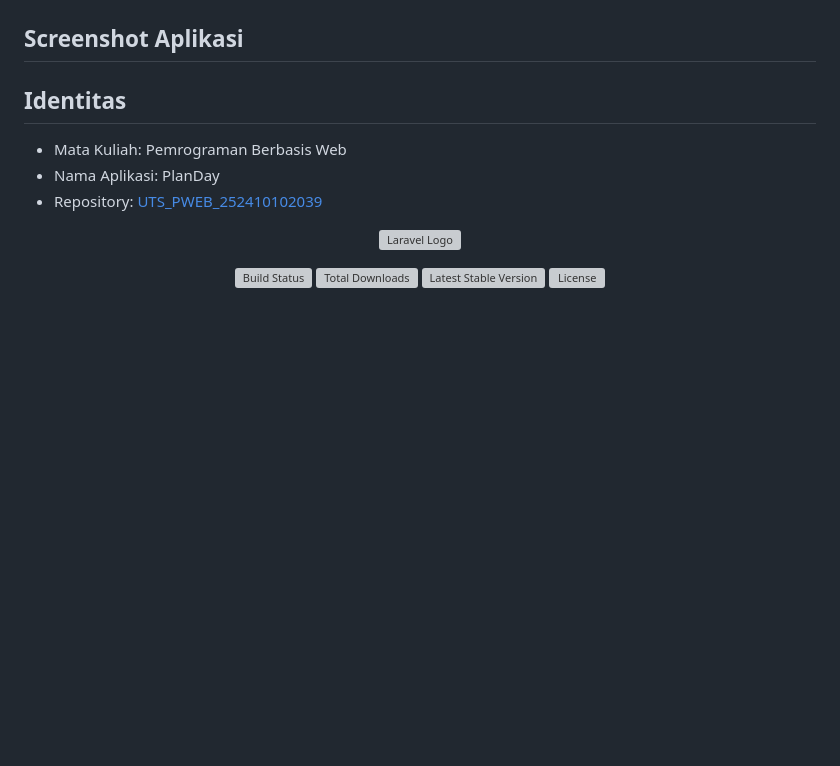
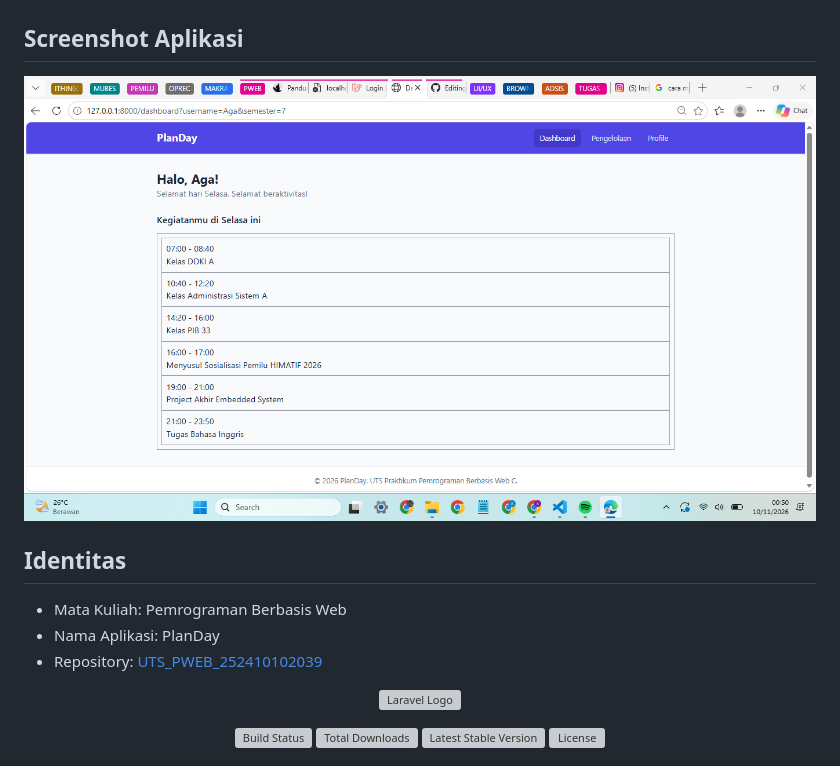
Before and after one commit to adisza0/UTS_PWEB_252410102039, a Markdown page: README.md, the part around the change. Drawn GitHub-style; pictures changed too: screenshots/dashboard.png (added); blank space fills up the shorter version; grey boxes are pictures that could not be loaded.

Commit message:
Add application screenshots

```diff
--- a/README.md
+++ b/README.md
@@ -36,7 +36,7 @@ Aplikasi ini dibuat sebagai pemenuhan Ujian Tengah Semester (UTS) mata kuliah Pe
 - Profile
 
 ## Screenshot Aplikasi
-
+![Dashboard PlanDay](screenshots/dashboard.png)
 
 ## Identitas
 - Mata Kuliah: Pemrograman Berbasis Web
```
